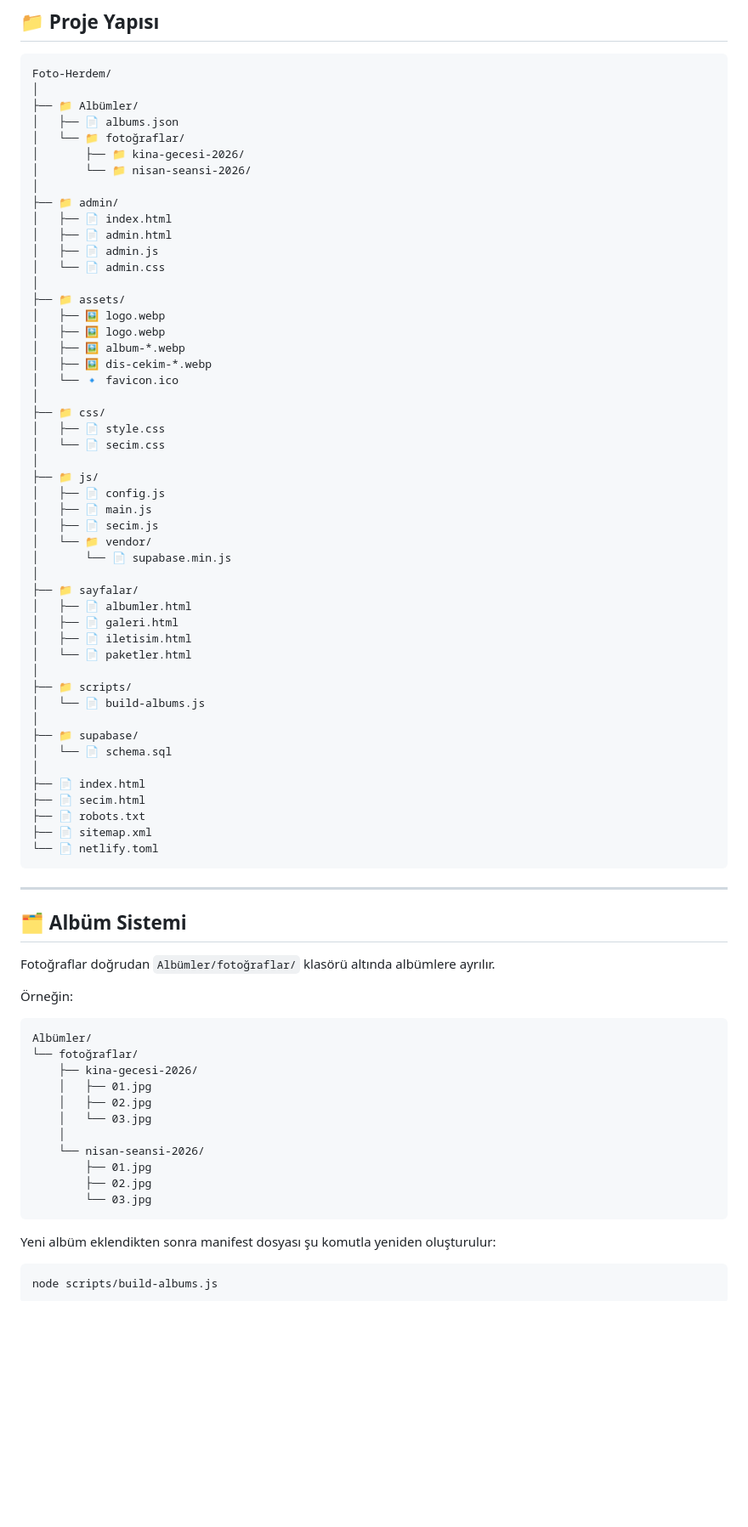
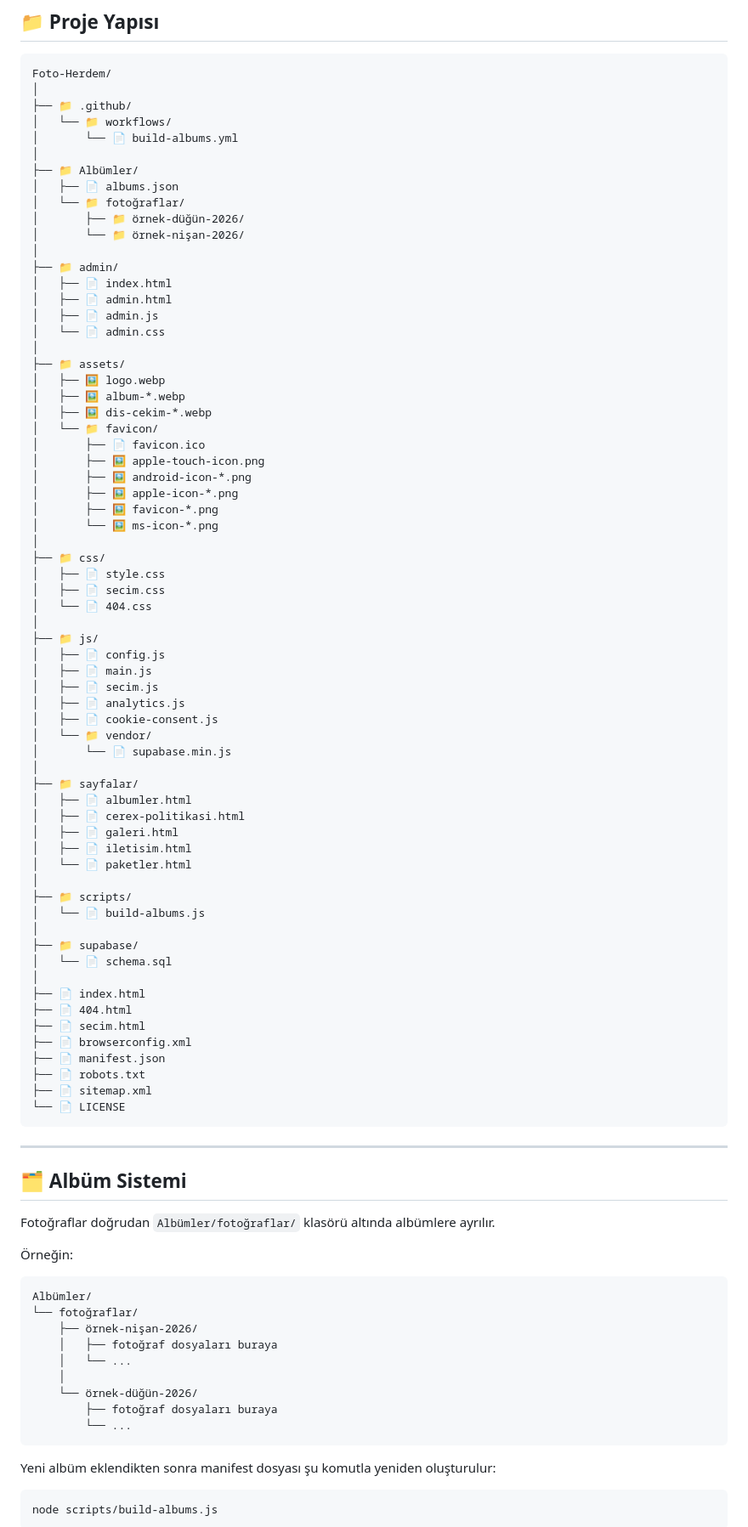
Before and after one commit to MuhammedAkay/Foto-Herdem, a Markdown page: README.md, the part around one of its changes. Shown at 85% size. GitHub-like rendering; blank space fills up the shorter version.

````diff
--- a/README.md
+++ b/README.md
@@ -125,11 +125,15 @@ Müşterilere özel oluşturulan seçim oturumları sayesinde:
 ```text
 Foto-Herdem/
 │
+├── 📁 .github/
+│   └── 📁 workflows/
+│       └── 📄 build-albums.yml
+│
 ├── 📁 Albümler/
 │   ├── 📄 albums.json
 │   └── 📁 fotoğraflar/
-│       ├── 📁 kina-gecesi-2026/
-│       └── 📁 nisan-seansi-2026/
+│       ├── 📁 örnek-düğün-2026/
+│       └── 📁 örnek-nişan-2026/
 │
 ├── 📁 admin/
 │   ├── 📄 index.html
@@ -139,24 +143,33 @@ Foto-Herdem/
 │
 ├── 📁 assets/
 │   ├── 🖼️ logo.webp
-│   ├── 🖼️ logo.webp
 │   ├── 🖼️ album-*.webp
 │   ├── 🖼️ dis-cekim-*.webp
-│   └── 🔹 favicon.ico
+│   └── 📁 favicon/
+│       ├── 📄 favicon.ico
+│       ├── 🖼️ apple-touch-icon.png
+│       ├── 🖼️ android-icon-*.png
+│       ├── 🖼️ apple-icon-*.png
+│       ├── 🖼️ favicon-*.png
+│       └── 🖼️ ms-icon-*.png
 │
 ├── 📁 css/
 │   ├── 📄 style.css
-│   └── 📄 secim.css
+│   ├── 📄 secim.css
+│   └── 📄 404.css
 │
 ├── 📁 js/
 │   ├── 📄 config.js
 │   ├── 📄 main.js
 │   ├── 📄 secim.js
+│   ├── 📄 analytics.js
+│   ├── 📄 cookie-consent.js
 │   └── 📁 vendor/
 │       └── 📄 supabase.min.js
 │
 ├── 📁 sayfalar/
 │   ├── 📄 albumler.html
+│   ├── 📄 cerex-politikasi.html
 │   ├── 📄 galeri.html
 │   ├── 📄 iletisim.html
 │   └── 📄 paketler.html
@@ -168,10 +181,13 @@ Foto-Herdem/
 │   └── 📄 schema.sql
 │
 ├── 📄 index.html
+├── 📄 404.html
 ├── 📄 secim.html
+├── 📄 browserconfig.xml
+├── 📄 manifest.json
 ├── 📄 robots.txt
 ├── 📄 sitemap.xml
-└── 📄 netlify.toml
+└── 📄 LICENSE
 ```
 
 ---
@@ -185,15 +201,13 @@ Fotoğraflar doğrudan `Albümler/fotoğraflar/` klasörü altında albümlere a
 ```text
 Albümler/
 └── fotoğraflar/
-    ├── kina-gecesi-2026/
-    │   ├── 01.jpg
-    │   ├── 02.jpg
-    │   └── 03.jpg
+    ├── örnek-nişan-2026/
+    │   ├── fotoğraf dosyaları buraya
+    │   └── ...
     │
-    └── nisan-seansi-2026/
-        ├── 01.jpg
-        ├── 02.jpg
-        └── 03.jpg
+    └── örnek-düğün-2026/
+        ├── fotoğraf dosyaları buraya
+        └── ...
 ```
 
 Yeni albüm eklendikten sonra manifest dosyası şu komutla yeniden oluşturulur:
````
Also changed, not shown: other parts of README.md (+14 -7 lines).
